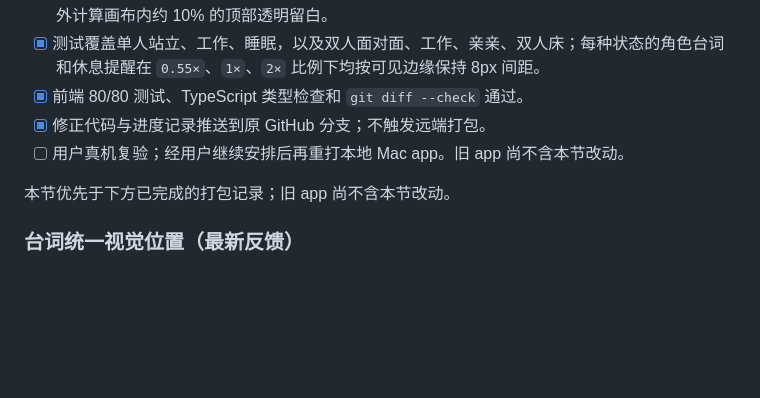
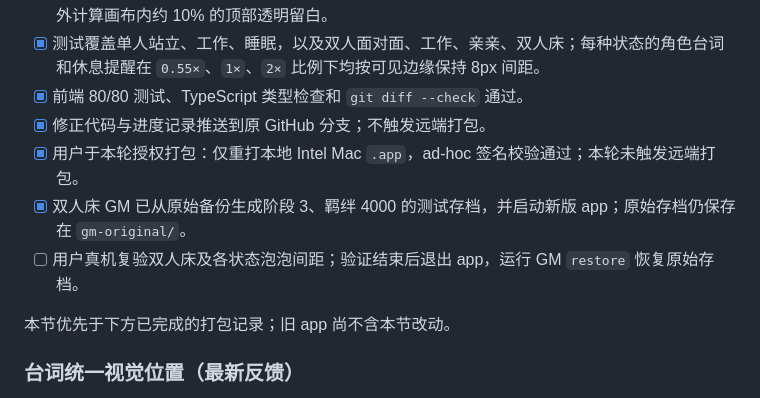
Before and after one commit to zhouhaiyun808/dual-pet, a Markdown page: FEEDBACK_PLAN_MODEL_WORKFLOW.md, the part around the change. GitHub-like rendering; blank space fills up the shorter version.

Commit message:
Record local Mac build and double-bed GM setup

```diff
--- a/FEEDBACK_PLAN_MODEL_WORKFLOW.md
+++ b/FEEDBACK_PLAN_MODEL_WORKFLOW.md
@@ -16,7 +16,9 @@
 - [x] 测试覆盖单人站立、工作、睡眠，以及双人面对面、工作、亲亲、双人床；每种状态的角色台词和休息提醒在 `0.55×`、`1×`、`2×` 比例下均按可见边缘保持 8px 间距。
 - [x] 前端 80/80 测试、TypeScript 类型检查和 `git diff --check` 通过。
 - [x] 修正代码与进度记录推送到原 GitHub 分支；不触发远端打包。
-- [ ] 用户真机复验；经用户继续安排后再重打本地 Mac app。旧 app 尚不含本节改动。
+- [x] 用户于本轮授权打包：仅重打本地 Intel Mac `.app`，ad-hoc 签名校验通过；本轮未触发远端打包。
+- [x] 双人床 GM 已从原始备份生成阶段 3、羁绊 4000 的测试存档，并启动新版 app；原始存档仍保存在 `gm-original/`。
+- [ ] 用户真机复验双人床及各状态泡泡间距；验证结束后退出 app，运行 GM `restore` 恢复原始存档。
 
 本节优先于下方已完成的打包记录；旧 app 尚不含本节改动。
 
```
